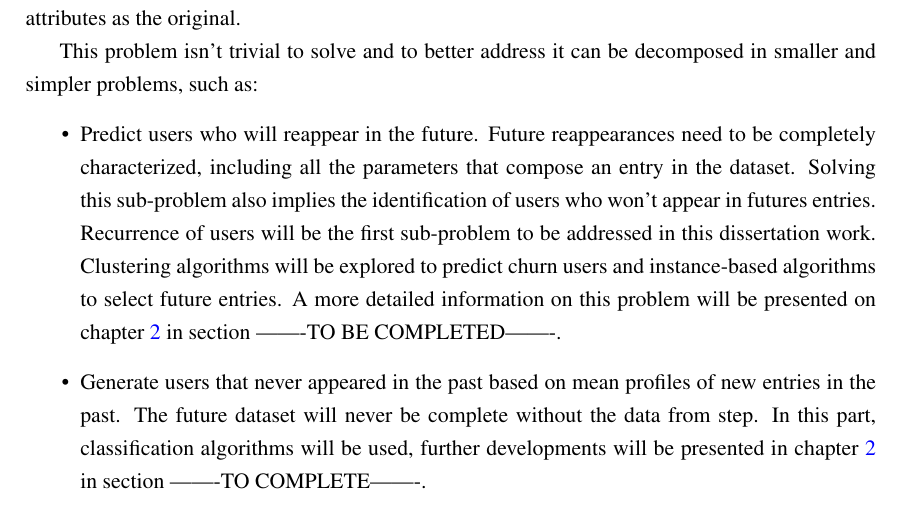
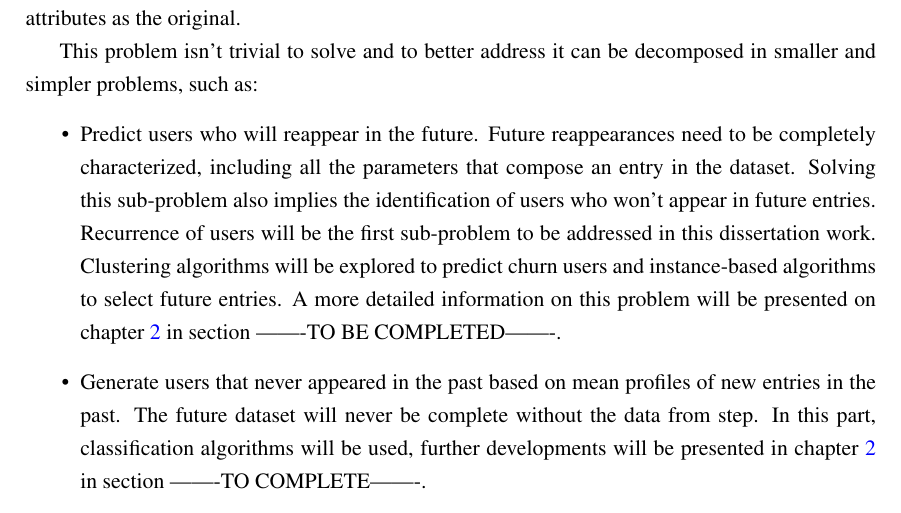
Before and after one commit to Highvolt/MSc-MIEIC, a LaTeX thesis (tech_report/pdis.tex, which reads tech_report/chapter1.tex): part of page 22 of 38, cut so that both start at the same text. Compiled offline with pdfLaTeX.

Commit message:
Motivation and Goals great improvement

```diff
--- a/tech_report/chapter1.tex
+++ b/tech_report/chapter1.tex
@@ -45,7 +45,7 @@ This problem isn't trivial to solve and to better address it can be decomposed i
 \begin{itemize}
     \item Predict users who will reappear in the future. Future reappearances need to be completely characterized, including
       all the parameters that compose an entry in the dataset. Solving this sub-problem also implies the identification of users who
-      won't appear in futures entries. Recurrence of users will be the first sub-problem to be addressed in this dissertation work.
+      won't appear in future entries. Recurrence of users will be the first sub-problem to be addressed in this dissertation work.
       Clustering algorithms will be explored to predict churn users and instance-based algorithms to select future entries. A more detailed information
       on this problem will be presented on chapter~\ref{chap:sota} in section -------TO BE COMPLETED-------.
     \item Generate users that never appeared in the past based on mean profiles of new entries in the past. The future dataset will never
```
